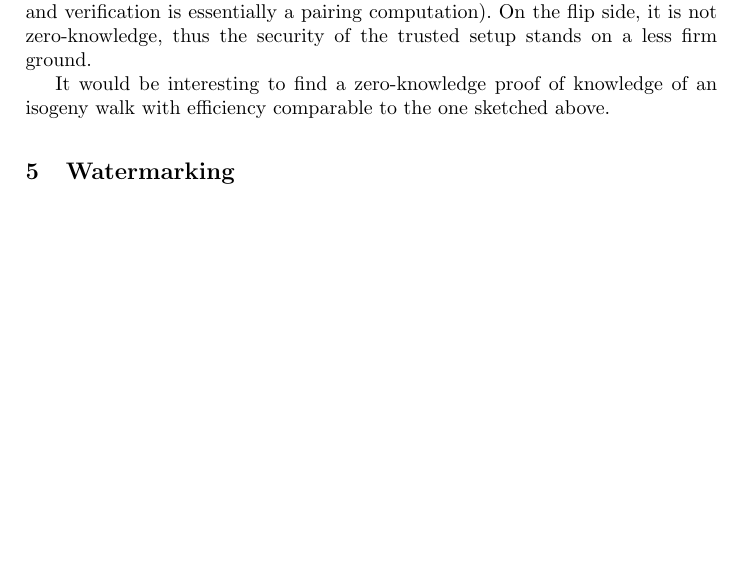
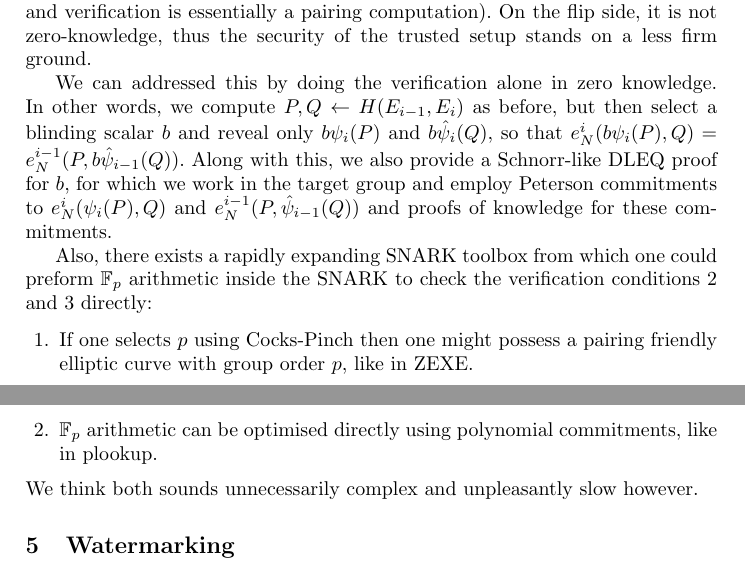
Before and after one commit to burdges/isogenies_vdf_uses, a LaTeX thesis (de.tex): part of page 11 of 16 before the commit and two parts of pages 11 and 12 of 17 after it, the two joined at a grey line, cut so that both start at the same text, the shorter picture padded with empty space. Compiled offline with pdfLaTeX.

Commit message:
Improve zero knopeldge proof comments

```diff
--- a/de.tex
+++ b/de.tex
@@ -774,8 +773,29 @@ essentially a pairing computation). %
 On the flip side, it is not zero-knowledge, thus the security of the
 trusted setup stands on a less firm ground.
 
-It would be interesting to find a zero-knowledge proof of knowledge of
-an isogeny walk with efficiency comparable to the one sketched above.
+We can addressed this by doing the verification alone in zero knowledge.
+In other words, we compute $P,Q \gets H(E_{i-1},E_i)$ as before,
+but then select a blinding scalar $b$ and reveal only $b \psi_i(P)$ and
+$b \hat\psi_i(Q)$, so that
+  $e_N^i( b \psi_i(P), Q ) = e_N^{i-1}( P, b \hat\psi_{i-1}(Q) )$.
+Along with this, we also provide a Schnorr-like DLEQ proof for $b$,
+for which we work in the target group and employ Peterson commitments
+to $e_N^i( \psi_i(P), Q )$ and $e_N^{i-1}( P, \hat\psi_{i-1}(Q) )$
+and proofs of knowledge for these commitments.
+
+Also, there exists a rapidly expanding SNARK toolbox from which
+one could preform $\F_p$ arithmetic inside the SNARK to check the
+verification conditions 2 and 3 directly:
+\begin{enumerate}
+\item If one selects $p$ using Cocks-Pinch then one might possess
+a pairing friendly elliptic curve with group order $p$, like in ZEXE.
+% https://eprint.iacr.org/2018/962.pdf
+\item $\F_p$ arithmetic can be optimised directly using polynomial
+commitments, like in plookup.
+% https://eprint.iacr.org/2020/315.pdf
+\end{enumerate}
+We think both sounds unnecessarily complex and unpleasantly slow however.
+
 
 \section{Watermarking}
 \label{sec:watermarking}
```
Also changed, not shown: de.tex (3 more changed lines).
